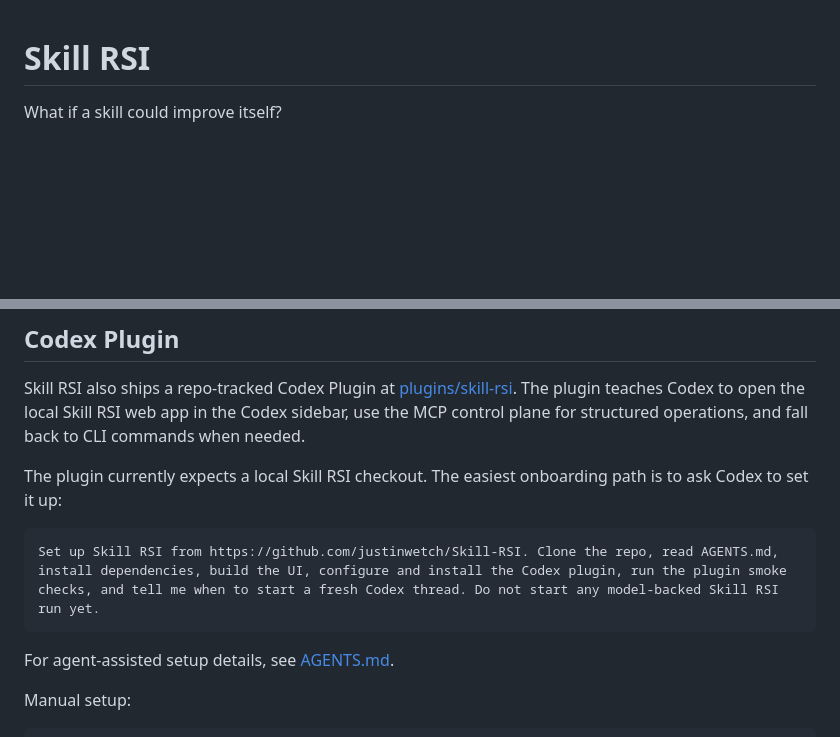
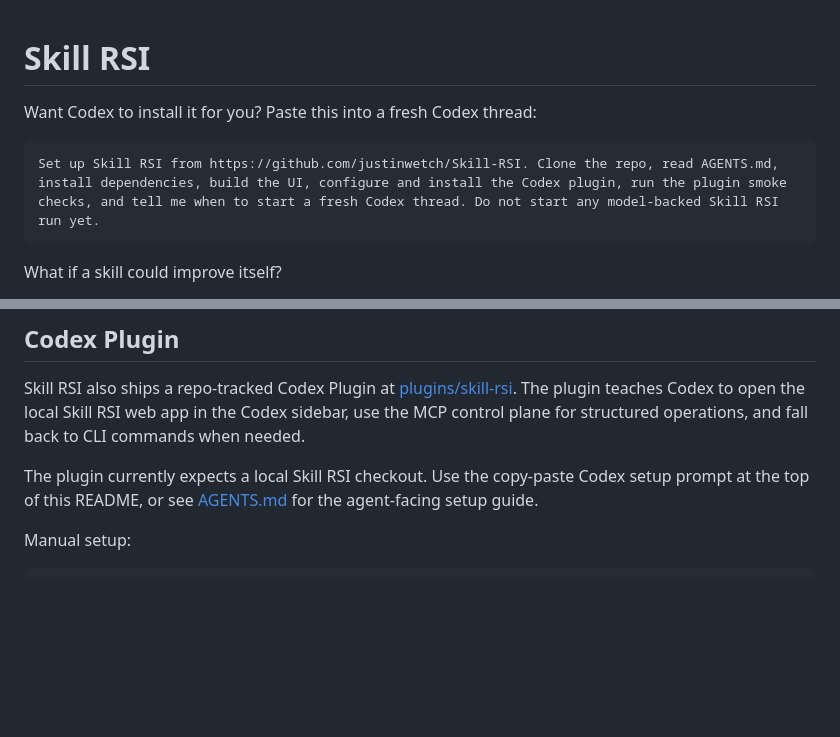
Before and after one commit to justinwetch/Skill-RSI, a Markdown page: README.md, 2 parts joined by grey strips. GitHub-like rendering; blank space fills up the shorter version.

Commit message:
quick install command

````diff
--- a/README.md
+++ b/README.md
@@ -1,4 +1,10 @@
 # Skill RSI
+
+Want Codex to install it for you? Paste this into a fresh Codex thread:
+
+```text
+Set up Skill RSI from https://github.com/justinwetch/Skill-RSI. Clone the repo, read AGENTS.md, install dependencies, build the UI, configure and install the Codex plugin, run the plugin smoke checks, and tell me when to start a fresh Codex thread. Do not start any model-backed Skill RSI run yet.
+```
 
 What if a skill could improve itself?
 
@@ -168,13 +174,7 @@ Model choice is fixed at project creation for cleaner run history. API keys are
 
 Skill RSI also ships a repo-tracked Codex Plugin at [plugins/skill-rsi](plugins/skill-rsi). The plugin teaches Codex to open the local Skill RSI web app in the Codex sidebar, use the MCP control plane for structured operations, and fall back to CLI commands when needed.
 
-The plugin currently expects a local Skill RSI checkout. The easiest onboarding path is to ask Codex to set it up:
-
-```text
-Set up Skill RSI from https://github.com/justinwetch/Skill-RSI. Clone the repo, read AGENTS.md, install dependencies, build the UI, configure and install the Codex plugin, run the plugin smoke checks, and tell me when to start a fresh Codex thread. Do not start any model-backed Skill RSI run yet.
-```
-
-For agent-assisted setup details, see [AGENTS.md](AGENTS.md).
+The plugin currently expects a local Skill RSI checkout. Use the copy-paste Codex setup prompt at the top of this README, or see [AGENTS.md](AGENTS.md) for the agent-facing setup guide.
 
 Manual setup:
 
````
